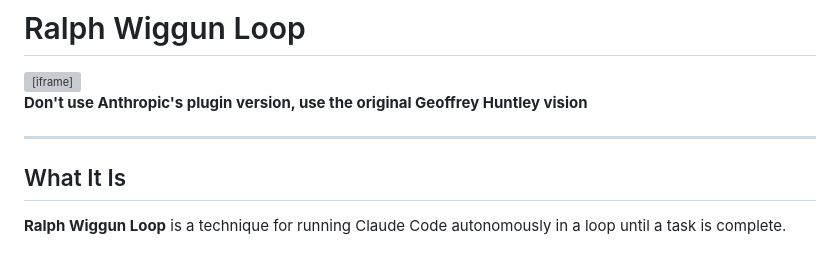
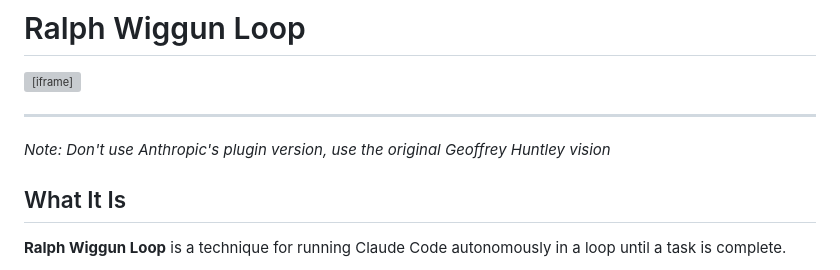
Before and after one commit to lularocha/claude-code-guide, a Markdown page: advanced/autonomous-loops.md, the part around the change. Rendered like a GitHub page; grey boxes are pictures that could not be loaded.

Commit message:
commit and push minor text changes to ralph loop page
Co-Authored-By: Claude Sonnet 4.5 <noreply@anthropic.com>

```diff
--- a/advanced/autonomous-loops.md
+++ b/advanced/autonomous-loops.md
@@ -9,9 +9,9 @@
   </iframe>
 </div>
 
-**Don't use Anthropic's plugin version, use the original Geoffrey Huntley vision**
+---
 
----
+_Note: Don't use Anthropic's plugin version, use the original Geoffrey Huntley vision_
 
 ## What It Is
 
```
